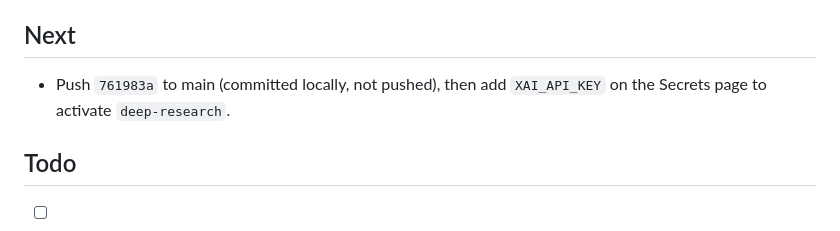
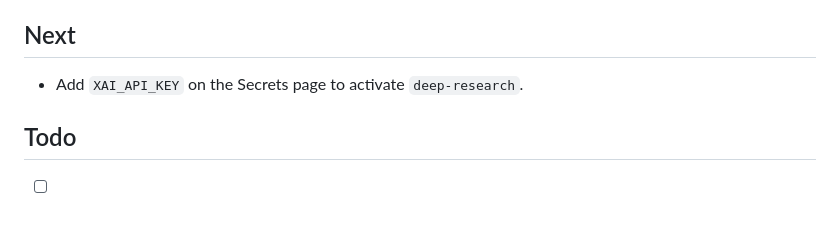
Before and after one commit to spinlockdevelopment/LLMGateway, a Markdown page: CLAUDE.md, the part around the change. GitHub-like rendering.

Commit message:
CLAUDE.md: drop completed push from Next
Co-Authored-By: Claude Opus 5.5 <noreply@anthropic.com>

```diff
--- a/CLAUDE.md
+++ b/CLAUDE.md
@@ -36,7 +36,7 @@
 
 ## Next
 
-- Push `761983a` to main (committed locally, not pushed), then add `XAI_API_KEY` on the Secrets page to activate `deep-research`.
+- Add `XAI_API_KEY` on the Secrets page to activate `deep-research`.
 
 ## Todo
 
```
